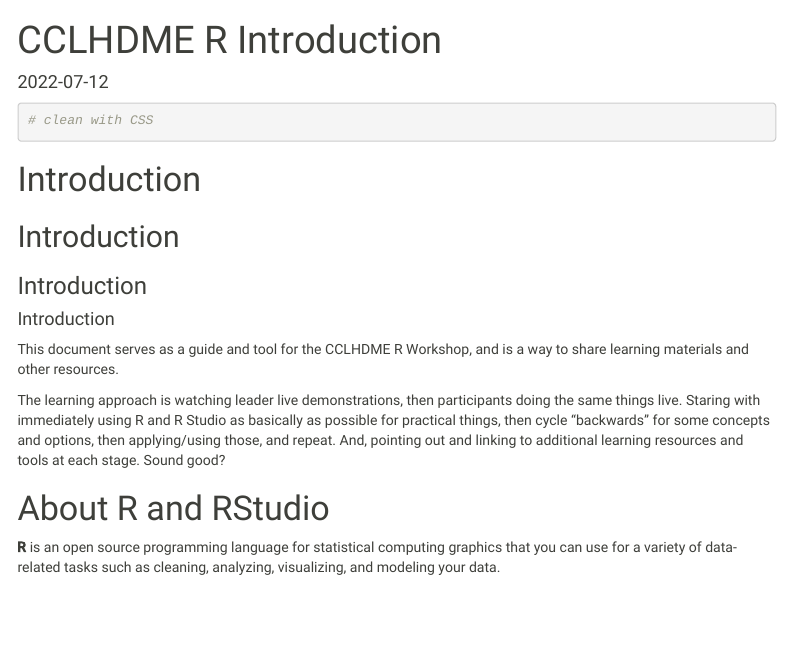
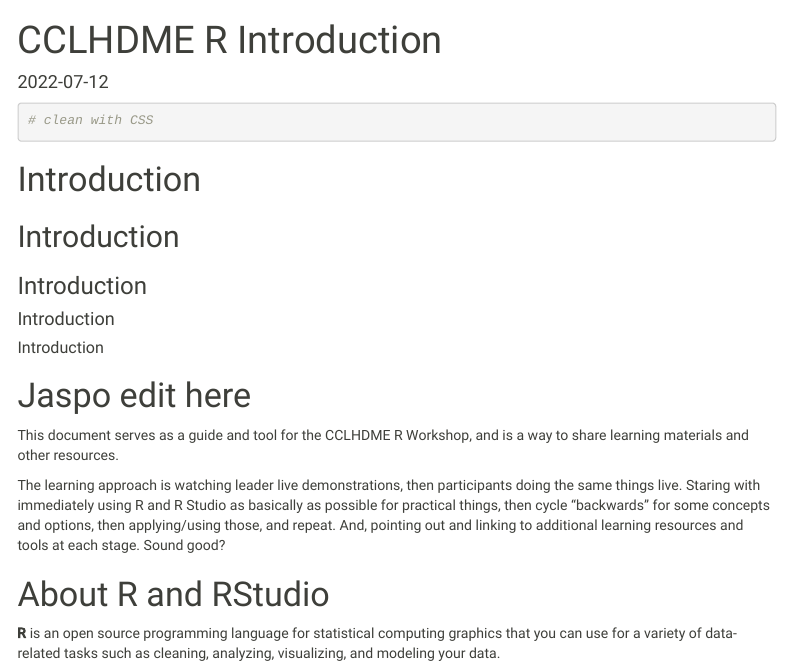
Before and after one commit to mcSamuelDataSci/CCLHDME_R, an R Markdown document (CopyOfR Introduction.Rmd): the page in a window 1100 px wide, from its top. Rendered offline with R 4.5, knitr and Pandoc, with nearby package versions; code that draws random numbers runs with fixed seeds of ours; menus at the side of the page are left out.

Commit message:
test git

```diff
--- a/CopyOfR Introduction.Rmd
+++ b/CopyOfR Introduction.Rmd
@@ -27,7 +27,9 @@
 
 #### Introduction
 
+##### Introduction
 
+# Jaspo edit here
 
 
 
```
